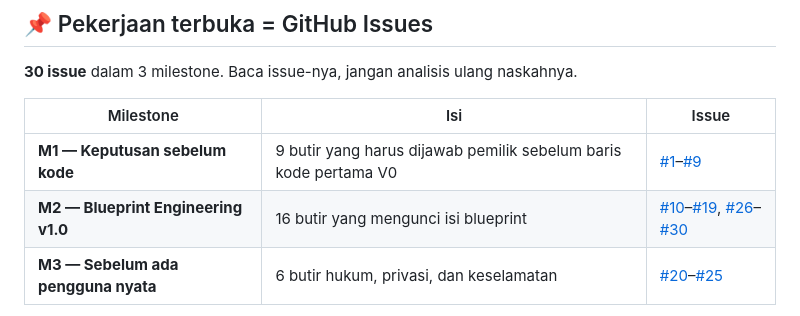
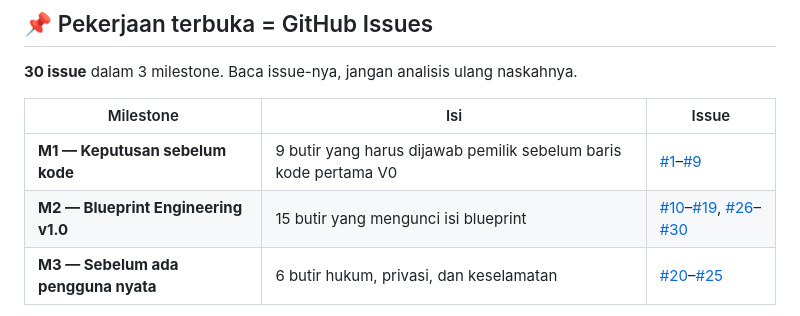
Before and after one commit to xtheoputra/humanverse-xos, a Markdown page: README.md, the part around the change. Drawn GitHub-style.

Commit message:
Perbaiki jumlah issue M2: 15, bukan 16
Co-Authored-By: Claude Opus 5 (1M context) <noreply@anthropic.com>

```diff
--- a/README.md
+++ b/README.md
@@ -46,7 +46,7 @@ manusia + agent + data + knowledge + simulation + automation**.
 | Milestone | Isi | Issue |
 |---|---|---|
 | **M1 — Keputusan sebelum kode** | 9 butir yang harus dijawab pemilik sebelum baris kode pertama V0 | [#1](../../issues/1)–[#9](../../issues/9) |
-| **M2 — Blueprint Engineering v1.0** | 16 butir yang mengunci isi blueprint | [#10](../../issues/10)–[#19](../../issues/19), [#26](../../issues/26)–[#30](../../issues/30) |
+| **M2 — Blueprint Engineering v1.0** | 15 butir yang mengunci isi blueprint | [#10](../../issues/10)–[#19](../../issues/19), [#26](../../issues/26)–[#30](../../issues/30) |
 | **M3 — Sebelum ada pengguna nyata** | 6 butir hukum, privasi, dan keselamatan | [#20](../../issues/20)–[#25](../../issues/25) |
 
 Empat yang paling menghambat: [#1](../../issues/1) rencana kanonik (Phase vs V) ·
```
